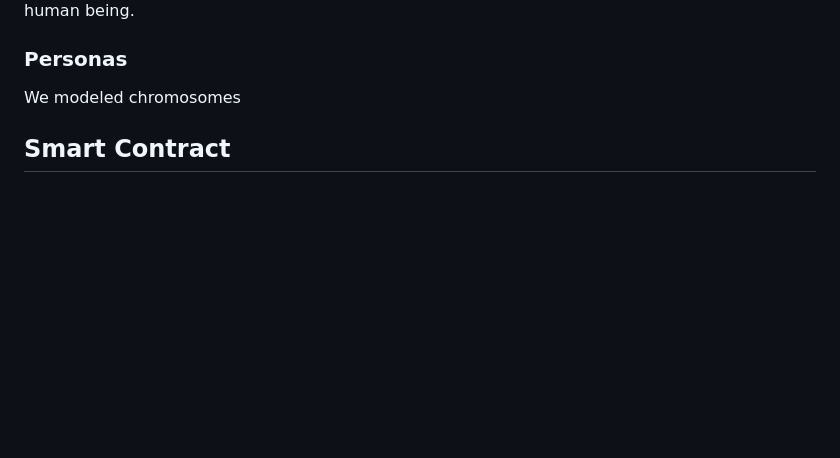
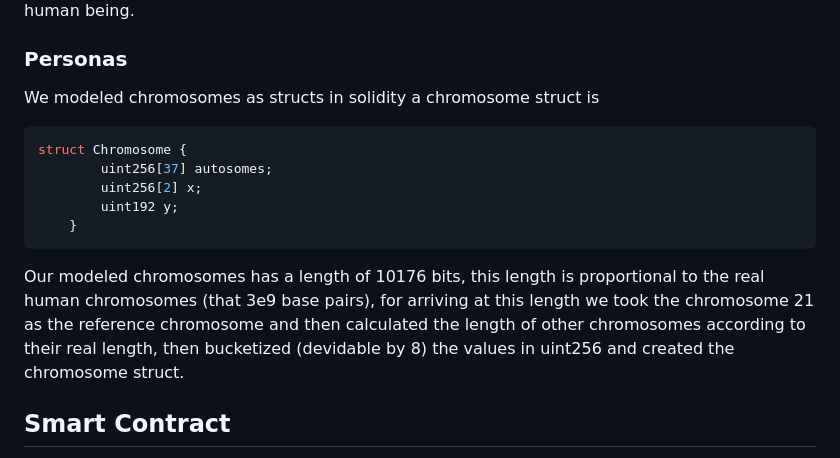
Before and after one commit to 0xMaxyz/Metapersona, a Markdown page: README.md, the part around the change. Rendered like a GitHub page; blank space fills up the shorter version.

````diff
--- a/README.md
+++ b/README.md
@@ -9,7 +9,16 @@ We all get our chromosomes from our parents, and we get one chromosome from each
 There are rougly around 3 billion base pairs in human genome, each base pair has 4 possible combination so if we want to make a better model we need to have 3e9 * 2 bits to save the possible base pairs, this is the minimum amount for a basic model which by the way does not consider the MT base pairs.
 This was a very very concise description of the chromosomes and the way they combine to make a human being.
 ### Personas
-We modeled chromosomes
+We modeled chromosomes as structs in solidity
+a chromosome struct is
+```solidity
+struct Chromosome {
+        uint256[37] autosomes;
+        uint256[2] x;
+        uint192 y;
+    }
+```
+Our modeled chromosomes has a length of 10176 bits, this length is proportional to the real human chromosomes (that 3e9 base pairs), for arriving at this length we took the chromosome 21 as the reference chromosome and then calculated the length of other chromosomes according to their real length, then bucketized (devidable by 8) the values in uint256 and created the chromosome struct.
 
 
 ## Smart Contract
````
